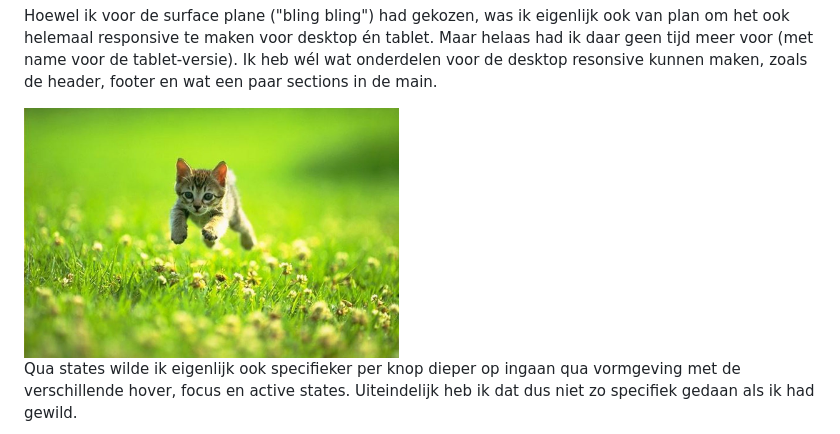
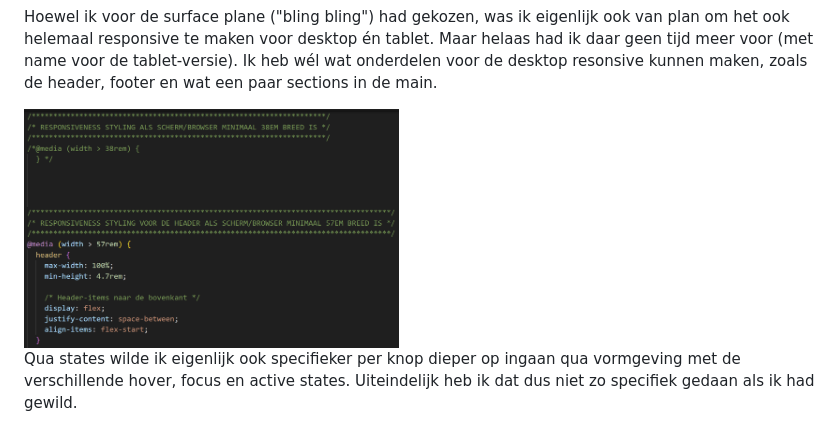
Before and after one commit to edwardvanvliet/FED23-24, a Markdown page: README.md, the part around the change. GitHub-like rendering.

```diff
--- a/README.md
+++ b/README.md
@@ -294,7 +294,7 @@ Nb. Door *open* toe te voegen aan een *details* element kun je deze standaard op
   Maar helaas had ik daar geen tijd meer voor (met name voor de tablet-versie).
   Ik heb wél wat onderdelen voor de desktop resonsive kunnen maken, zoals de header, footer en wat een paar sections in de main.
 
-  <img src="readme-images/dummy-plaatje.jpg" width="375px" alt="Responsive voor de tablet (én desktop)">
+  <img src="readme-images/Responsiveness_tablet_en_desktop_main_section.png" width="375px" alt="Responsive voor de tablet (én desktop)">
 
   Qua states wilde ik eigenlijk ook specifieker per knop dieper op ingaan qua vormgeving met de verschillende hover, focus en active states.
   Uiteindelijk heb ik dat dus niet zo specifiek gedaan als ik had gewild.
```
